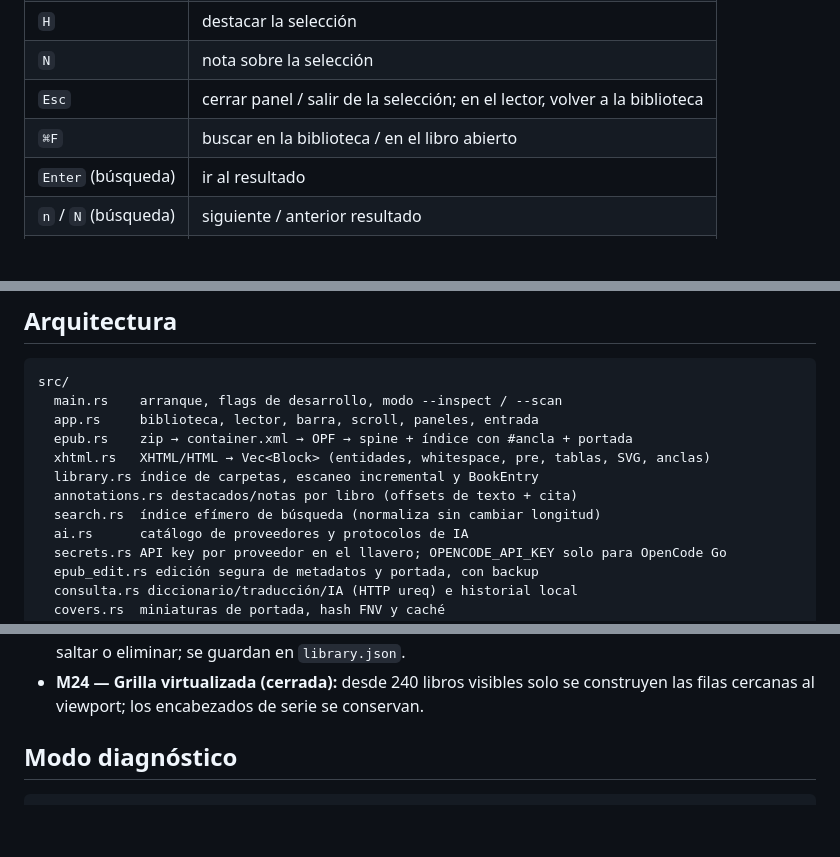
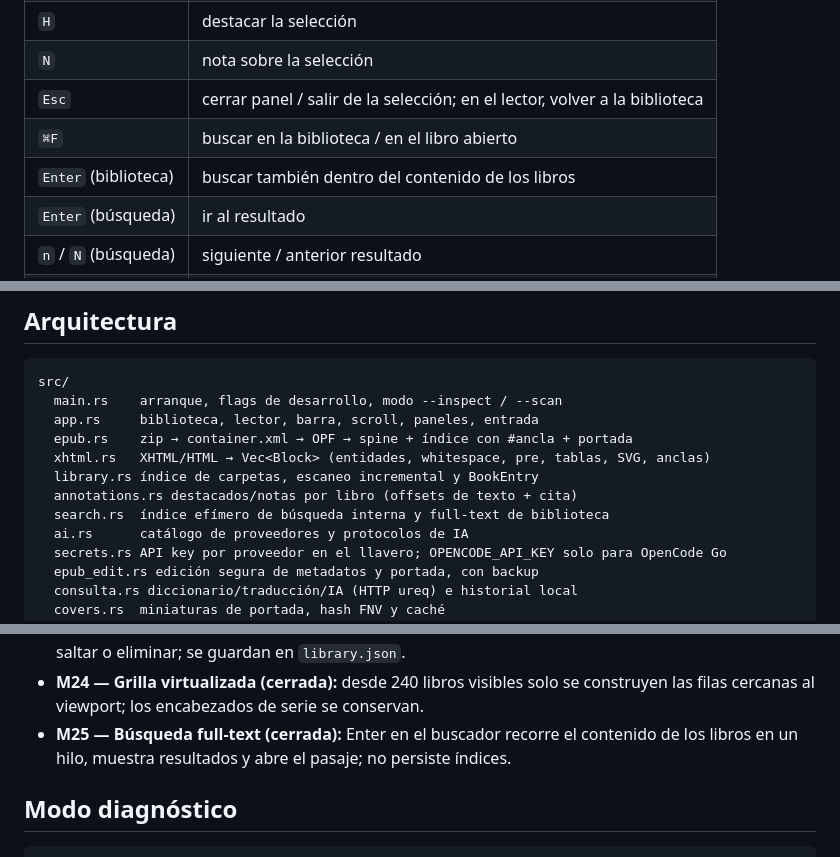
Before and after one commit to quicio/candil, a Markdown page: README.md, 3 parts joined by grey strips. Rendered like a GitHub page; blank space fills up the shorter version.

```diff
--- a/README.md
+++ b/README.md
@@ -142,6 +142,7 @@ En macOS, `scripts/make_app.sh` arma un `Candil.app` con el icono y el
 | `N` | nota sobre la selección |
 | `Esc` | cerrar panel / salir de la selección; en el lector, volver a la biblioteca |
 | `⌘F` | buscar en la biblioteca / en el libro abierto |
+| `Enter` (biblioteca) | buscar también dentro del contenido de los libros |
 | `Enter` (búsqueda) | ir al resultado |
 | `n` / `N` (búsqueda) | siguiente / anterior resultado |
 | `⌘O` | abrir archivo |
@@ -170,7 +171,7 @@ src/
   xhtml.rs   XHTML/HTML → Vec<Block> (entidades, whitespace, pre, tablas, SVG, anclas)
   library.rs índice de carpetas, escaneo incremental y BookEntry
   annotations.rs destacados/notas por libro (offsets de texto + cita)
-  search.rs  índice efímero de búsqueda (normaliza sin cambiar longitud)
+  search.rs  índice efímero de búsqueda interna y full-text de biblioteca
   ai.rs      catálogo de proveedores y protocolos de IA
   secrets.rs API key por proveedor en el llavero; OPENCODE_API_KEY solo para OpenCode Go
   epub_edit.rs edición segura de metadatos y portada, con backup
@@ -387,6 +391,9 @@ portada…**. El EPUB original se respalda en `backups/` antes de reescribirse.
 - **M24 — Grilla virtualizada (cerrada):** desde 240 libros visibles solo se
   construyen las filas cercanas al viewport; los encabezados de serie se
   conservan.
+- **M25 — Búsqueda full-text (cerrada):** Enter en el buscador recorre el
+  contenido de los libros en un hilo, muestra resultados y abre el pasaje; no
+  persiste índices.
 
 ## Modo diagnóstico
 
```
Also changed, not shown: other parts of README.md (+8 -5 lines), docs/HANDOFF.md (+11 -5 lines), docs/ROADMAP.md (+18 -1 lines), docs/img/library-content.jpg (added), 9 other files.
